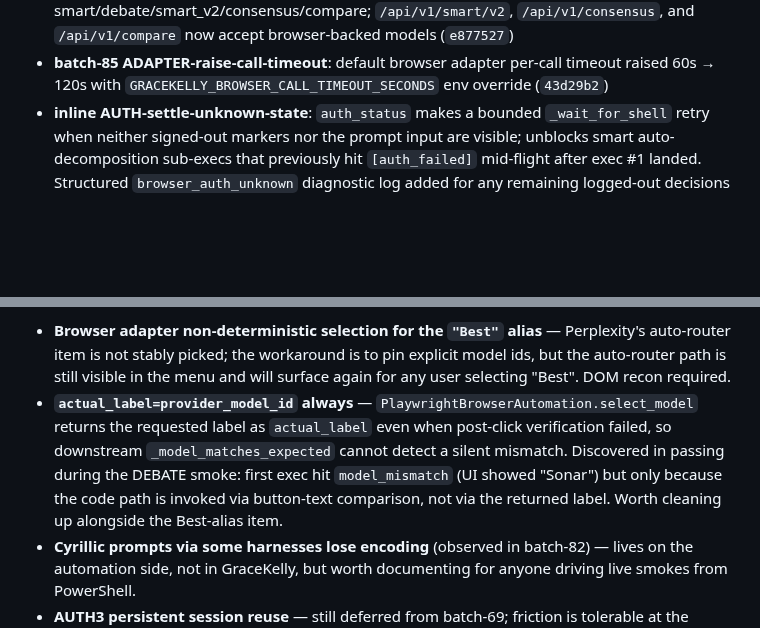
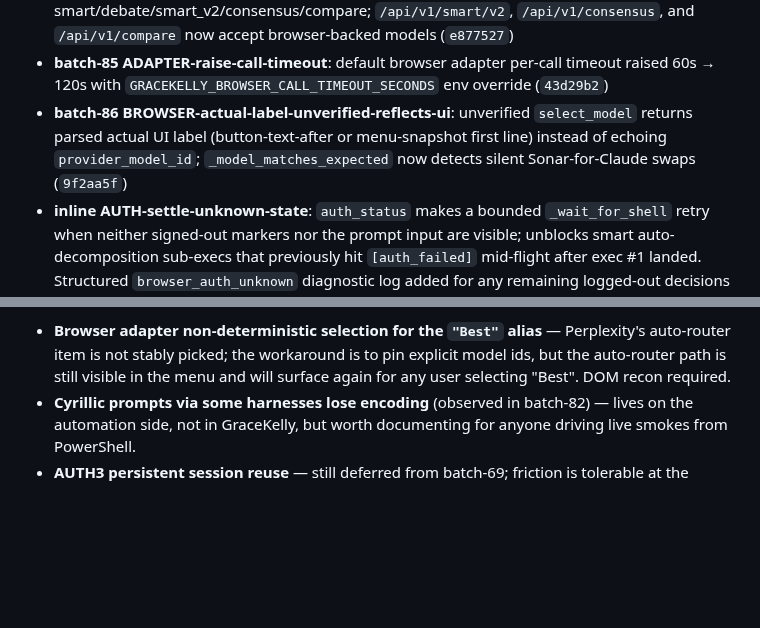
Before and after one commit to brownjuly2003-code/GraceKelly, a Markdown page: docs/phased-roadmap.md, 2 parts joined by grey strips. Drawn GitHub-style; blank space fills up the shorter version.

Commit message:
batch-86: DOCS-phase-17-remaining-update — actual_label unverified closed

```diff
--- a/docs/phased-roadmap.md
+++ b/docs/phased-roadmap.md
@@ -318,6 +318,7 @@ Delivered:
 - **batch-82 UI-PIN-claude-sonnet**: smart/debate `pinned_model` switched from the unstable `"best"` Perplexity alias to explicit `"claude-sonnet-4-6"`; mock regressions updated (`1e448e0`)
 - **batch-84 BACKEND-unify-browser-adapter**: shared adapter-lookup helper across smart/debate/smart_v2/consensus/compare; `/api/v1/smart/v2`, `/api/v1/consensus`, and `/api/v1/compare` now accept browser-backed models (`e877527`)
 - **batch-85 ADAPTER-raise-call-timeout**: default browser adapter per-call timeout raised 60s → 120s with `GRACEKELLY_BROWSER_CALL_TIMEOUT_SECONDS` env override (`43d29b2`)
+- **batch-86 BROWSER-actual-label-unverified-reflects-ui**: unverified `select_model` returns parsed actual UI label (button-text-after or menu-snapshot first line) instead of echoing `provider_model_id`; `_model_matches_expected` now detects silent Sonar-for-Claude swaps (`9f2aa5f`)
 - **inline AUTH-settle-unknown-state**: `auth_status` makes a bounded `_wait_for_shell` retry when neither signed-out markers nor the prompt input are visible; unblocks smart auto-decomposition sub-execs that previously hit `[auth_failed]` mid-flight after exec #1 landed. Structured `browser_auth_unknown` diagnostic log added for any remaining logged-out decisions (`66a64a8`)
 - **inline RESPONSE-strip-streaming-chrome**: `shell_noise_lines` extended with `Thinking`, `Ask a follow-up`, `Stop response`, `Regenerate`, `Sources`, `Answer` so candidate-text cleanup filters them out (`d0acbd4`)
 - **inline SMOKE-live-smart-acceptance**: `scripts/live_smart_smoke.py` reusable harness drives PO2 SPA + captures `/api/v1/smart` response; inline run against a live chrome-profile returned `status=200 model_id=claude-sonnet-4-6 answer_len=990` with a structured EV-markets answer in 49.7s, no `[auth_failed]` or shell-chrome markers (`352c6b8`, `94fd2d9`)
@@ -332,6 +333,5 @@ Incidents (deprecated follow-up specs recorded for history, not in Delivered):
 
 Remaining:
 - **Browser adapter non-deterministic selection for the `"Best"` alias** — Perplexity's auto-router item is not stably picked; the workaround is to pin explicit model ids, but the auto-router path is still visible in the menu and will surface again for any user selecting "Best". DOM recon required.
-- **`actual_label=provider_model_id` always** — `PlaywrightBrowserAutomation.select_model` returns the requested label as `actual_label` even when post-click verification failed, so downstream `_model_matches_expected` cannot detect a silent mismatch. Discovered in passing during the DEBATE smoke: first exec hit `model_mismatch` (UI showed "Sonar") but only because the code path is invoked via button-text comparison, not via the returned label. Worth cleaning up alongside the Best-alias item.
 - **Cyrillic prompts via some harnesses lose encoding** (observed in batch-82) — lives on the automation side, not in GraceKelly, but worth documenting for anyone driving live smokes from PowerShell.
 - **AUTH3 persistent session reuse** — still deferred from batch-69; friction is tolerable at the current single-user local scale.
```
